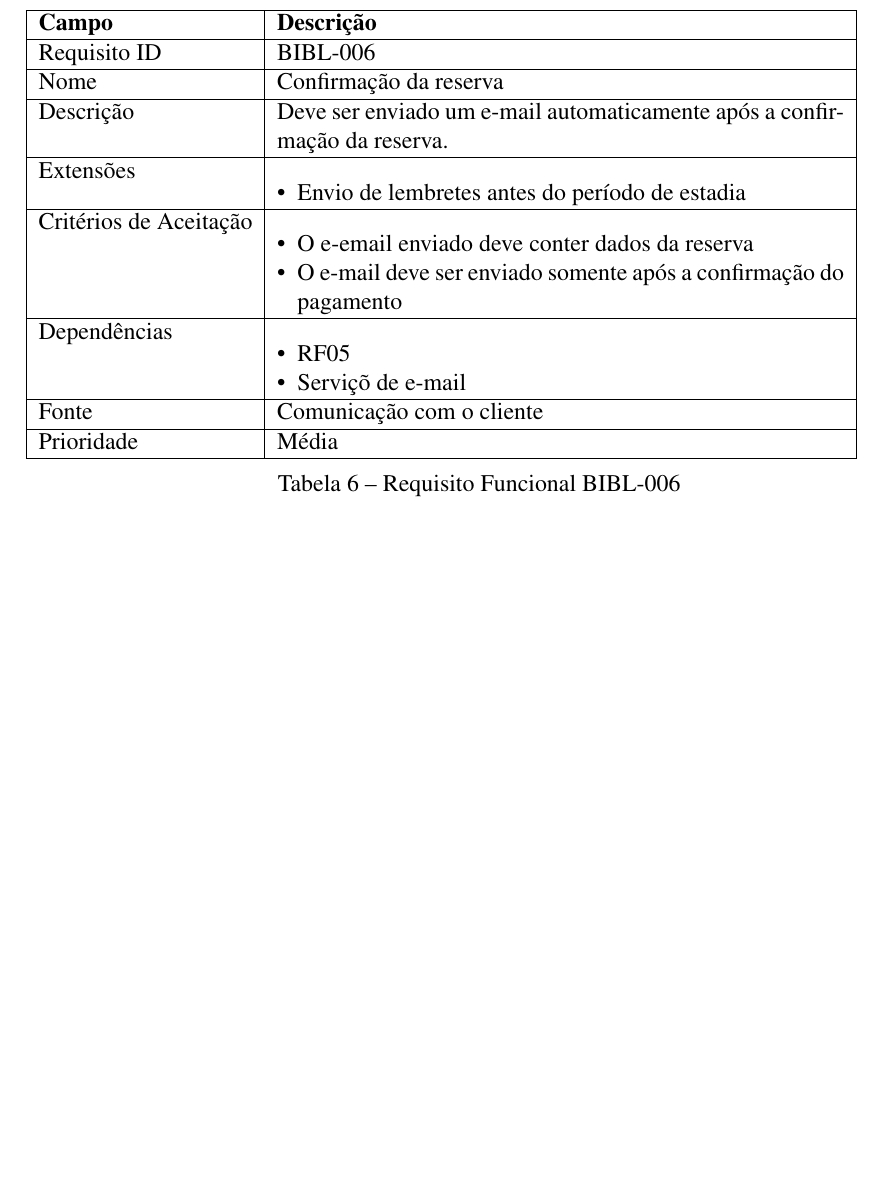
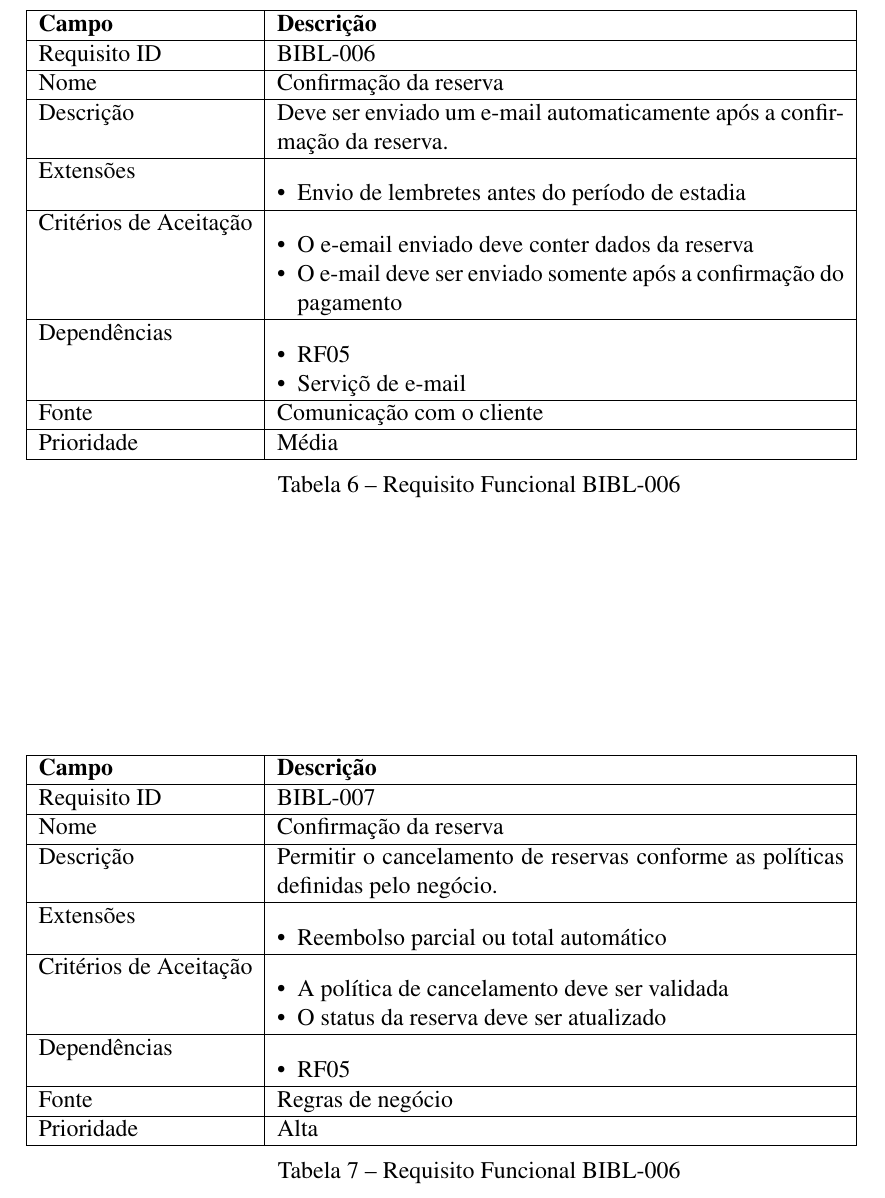
Before and after one commit to BccMaterial/ES-T2, a LaTeX thesis (documento.tex): part of page 7 of 8, cut so that both start at the same text, the shorter picture padded with empty space. Compiled offline with pdfLaTeX.

Commit message:
adds table 7

```diff
--- a/documento.tex
+++ b/documento.tex
@@ -264,6 +264,38 @@ Abaixo temos a lista de requisitos funcionais, separados por seção.
 	\caption{Requisito Funcional BIBL-006}
 \end{table}
 
+\begin{table}[h]
+	\begin{tabular}{|l|p{10cm}|}
+		\hline
+		\textbf{Campo} & \textbf{Descrição} \\
+		\hline
+		Requisito ID & BIBL-007 \\
+		\hline
+		Nome & Confirmação da reserva\\
+		\hline
+		Descrição & Permitir o cancelamento de reservas conforme as políticas definidas pelo negócio. \\
+		\hline
+		Extensões & \begin{itemize}[leftmargin=*, labelsep=0.5em, noitemsep, topsep=0pt]
+		\item Reembolso parcial ou total automático
+		\end{itemize} \\
+		\hline
+		Critérios de Aceitação & \begin{itemize}[leftmargin=*, labelsep=0.5em, noitemsep, topsep=0pt]
+		\item A política de cancelamento deve ser validada
+		\item O status da reserva deve ser atualizado
+		\end{itemize} \\
+		\hline
+		Dependências & \begin{itemize}[leftmargin=*, labelsep=0.5em, noitemsep, topsep=0pt]
+		\item RF05
+		\end{itemize} \\
+		\hline
+		Fonte & Regras de negócio \\
+		\hline
+		Prioridade & Alta \\
+		\hline
+	\end{tabular}
+	\caption{Requisito Funcional BIBL-006}
+\end{table}
+
 
 \chapter{Requisitos Não Funcionais}
 
```
Also changed, not shown: documento.pdf.
